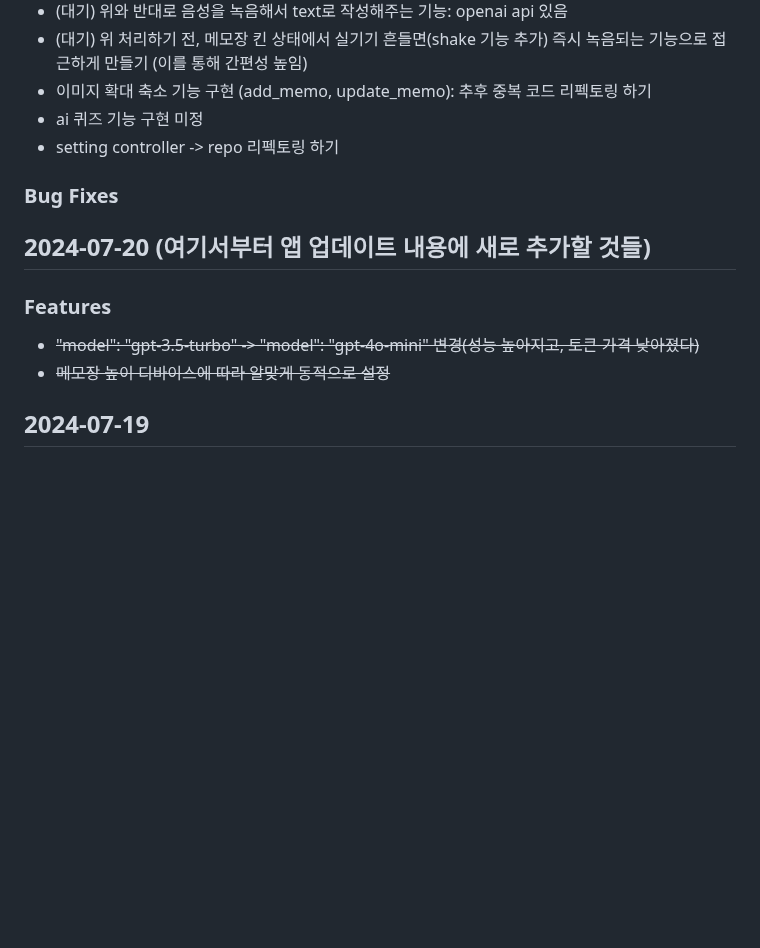
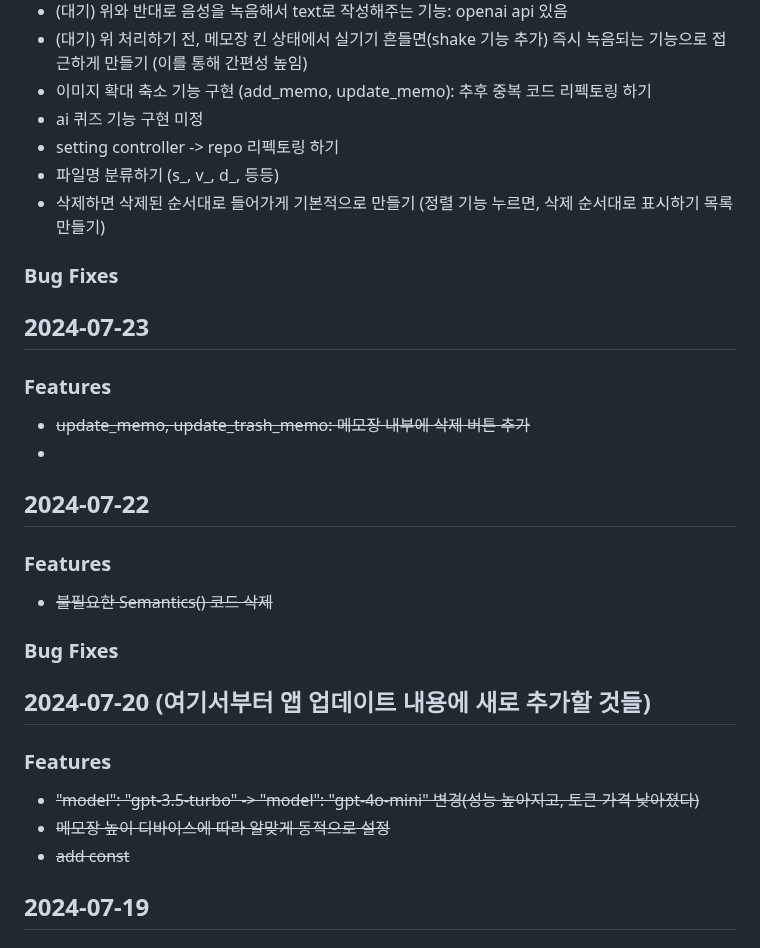
Before and after one commit to MinJaehyun/simple_note, a Markdown page: README.md, the part around the change. Rendered like a GitHub page; blank space fills up the shorter version.

Commit message:
메모장 내부에 삭제 버튼 추가하기

```diff
--- a/README.md
+++ b/README.md
@@ -16,6 +16,20 @@
 - 이미지 확대 축소 기능 구현 (add_memo, update_memo): 추후 중복 코드 리펙토링 하기
 - ai 퀴즈 기능 구현 미정
 - setting controller -> repo 리펙토링 하기
+- 파일명 분류하기 (s_, v_, d_, 등등)
+- 삭제하면 삭제된 순서대로 들어가게 기본적으로 만들기 (정렬 기능 누르면, 삭제 순서대로 표시하기 목록 만들기)
+### Bug Fixes
+
+
+## 2024-07-23
+### Features
+- ~~update_memo, update_trash_memo: 메모장 내부에 삭제 버튼 추가~~
+-
+
+
+## 2024-07-22
+### Features
+- ~~불필요한 Semantics() 코드 삭제~~
 ### Bug Fixes
 
 
@@ -23,6 +37,7 @@
 ### Features
 - ~~"model": "gpt-3.5-turbo" -> "model": "gpt-4o-mini" 변경(성능 높아지고, 토큰 가격 낮아졌다)~~
 - ~~메모장 높이 디바이스에 따라 알맞게 동적으로 설정~~
+- ~~add const~~
 
 
 ## 2024-07-19
```
